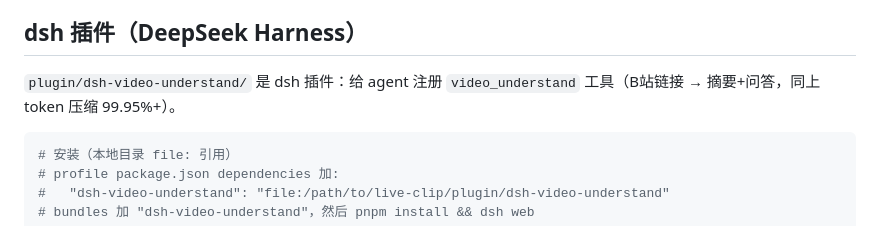
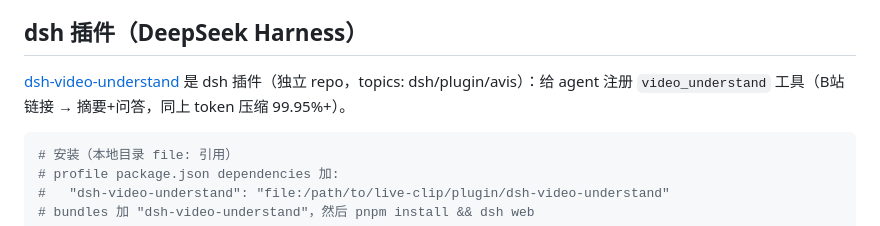
Before and after one commit to ilps2/live-clip, a Markdown page: README.md, the part around the change. Rendered like a GitHub page.

Commit message:
docs: point to standalone dsh-video-understand repo

````diff
--- a/README.md
+++ b/README.md
@@ -83,7 +83,7 @@ python3 understand_video.py /path/video.mp4 --no-download --ask "讲了什么" -
 
 ## dsh 插件（DeepSeek Harness）
 
-`plugin/dsh-video-understand/` 是 dsh 插件：给 agent 注册 `video_understand` 工具（B站链接 → 摘要+问答，同上 token 压缩 99.95%+）。
+[dsh-video-understand](https://github.com/ilps2/dsh-video-understand) 是 dsh 插件（独立 repo，topics: dsh/plugin/avis）：给 agent 注册 `video_understand` 工具（B站链接 → 摘要+问答，同上 token 压缩 99.95%+）。
 
 ```bash
 # 安装（本地目录 file: 引用）
````
